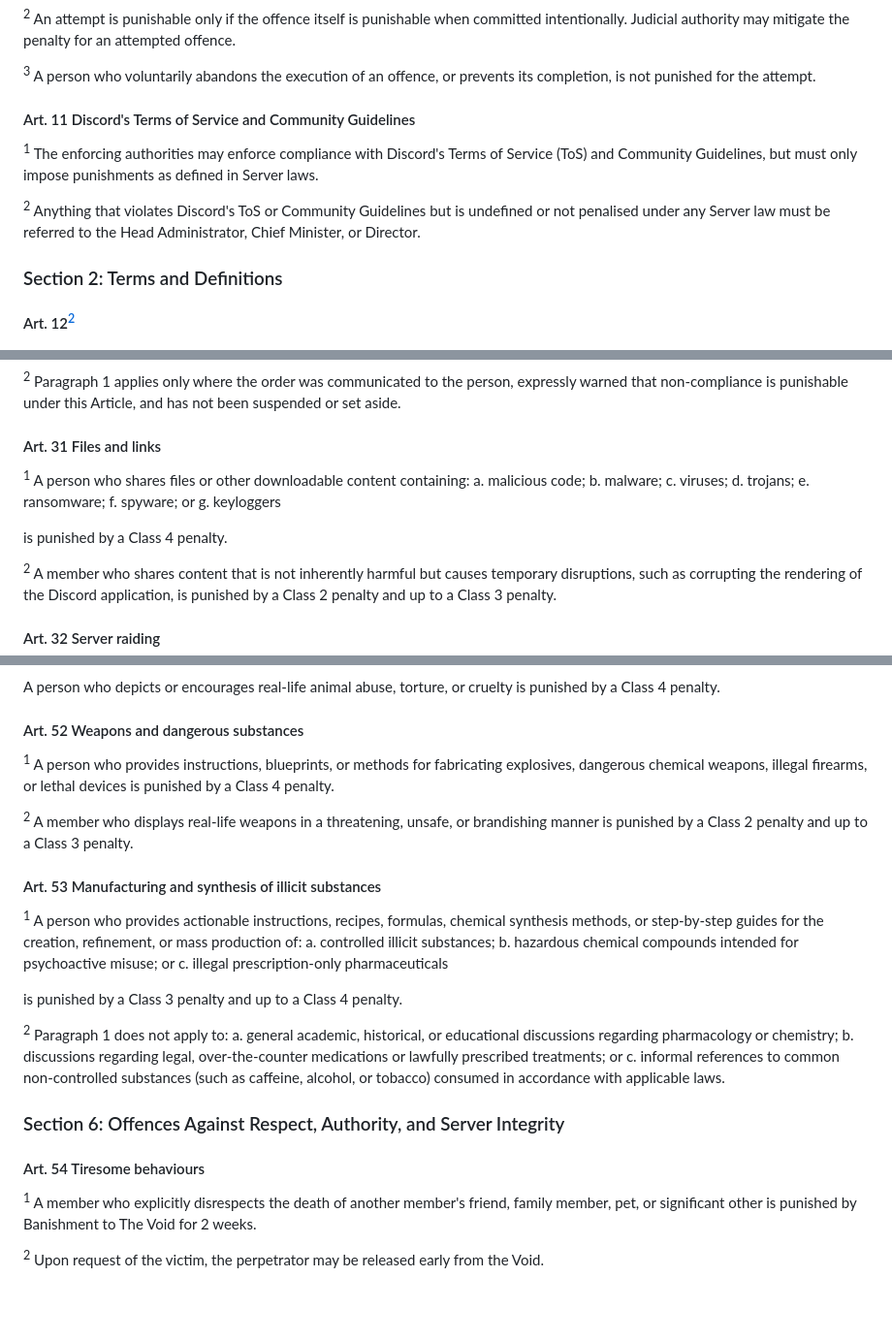
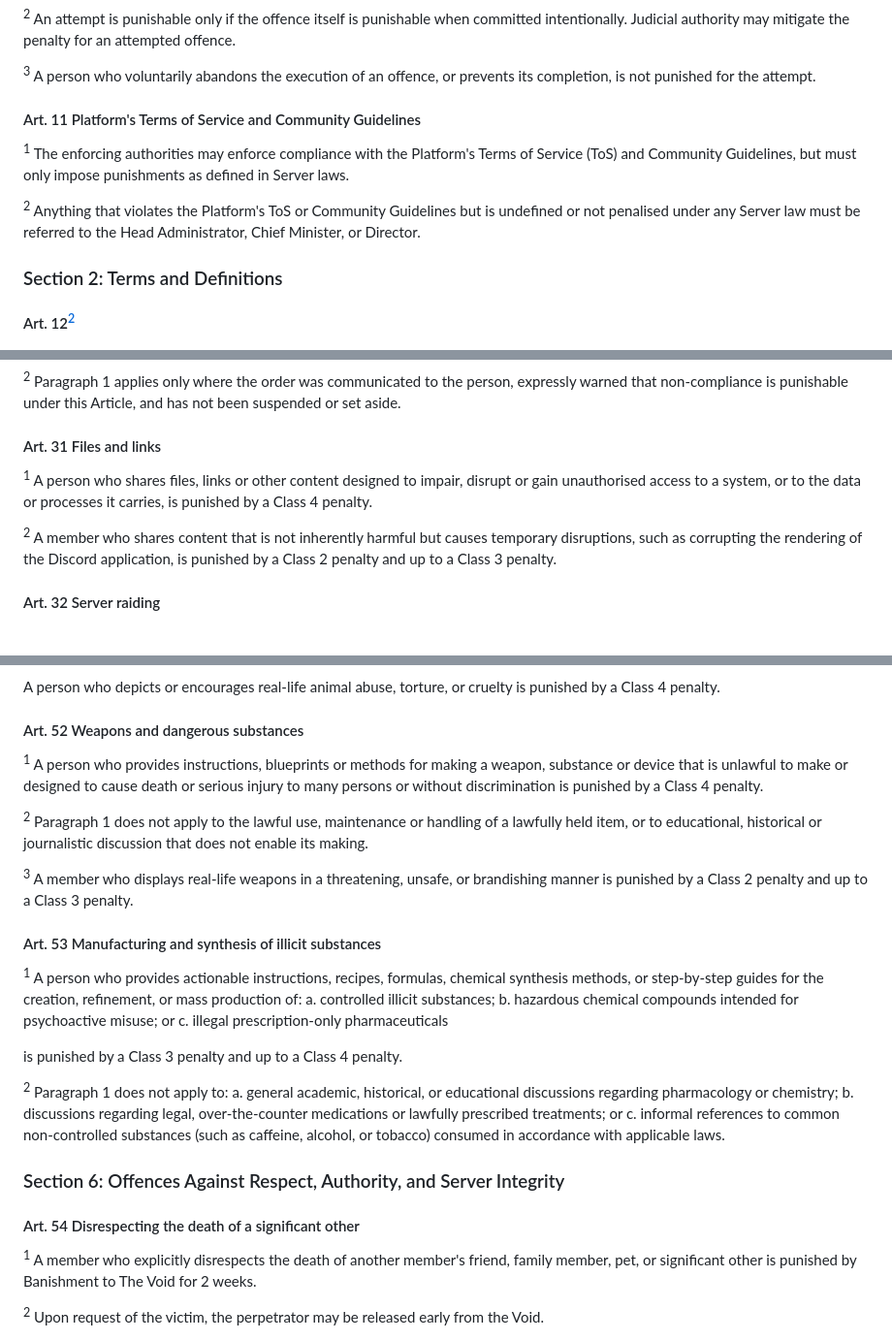
Before and after one commit to Nirleka-Studio/discord-lex, a Markdown page: sr/3-penal/310-penal-code.md, 3 parts joined by grey strips. Shown at 97% size. Rendered like a GitHub page; blank space fills up the shorter version.

Commit message:
amend(SR 310): refining

```diff
--- a/sr/3-penal/310-penal-code.md
+++ b/sr/3-penal/310-penal-code.md
@@ -71,10 +71,10 @@ A person acts lawfully if their conduct is required or authorised by law, even i
 
 <sup>3</sup> A person who voluntarily abandons the execution of an offence, or prevents its completion, is not punished for the attempt.
 
-#### Art. 11 Discord's Terms of Service and Community Guidelines
-<sup>1</sup> The enforcing authorities may enforce compliance with Discord's Terms of Service (ToS) and Community Guidelines, but must only impose punishments as defined in Server laws.
+#### Art. 11 Platform's Terms of Service and Community Guidelines
+<sup>1</sup> The enforcing authorities may enforce compliance with the Platform's Terms of Service (ToS) and Community Guidelines, but must only impose punishments as defined in Server laws.
 
-<sup>2</sup> Anything that violates Discord's ToS or Community Guidelines but is undefined or not penalised under any Server law must be referred to the Head Administrator, Chief Minister, or Director.
+<sup>2</sup> Anything that violates the Platform's ToS or Community Guidelines but is undefined or not penalised under any Server law must be referred to the Head Administrator, Chief Minister, or Director.
 
 ### Section 2: Terms and Definitions
 
@@ -217,16 +217,7 @@ is punished by a Class 3 penalty and up to a Class 4 penalty.
 <sup>2</sup> Paragraph 1 applies only where the order was communicated to the person, expressly warned that non-compliance is punishable under this Article, and has not been suspended or set aside.
 
 #### Art. 31 Files and links
-<sup>1</sup> A person who shares files or other downloadable content containing:
-a. malicious code;
-b. malware;
-c. viruses;
-d. trojans;
-e. ransomware;
-f. spyware; or
-g. keyloggers
-
-is punished by a Class 4 penalty.
+<sup>1</sup> A person who shares files, links or other content designed to impair, disrupt or gain unauthorised access to a system, or to the data or processes it carries, is punished by a Class 4 penalty.
 
 <sup>2</sup> A member who shares content that is not inherently harmful but causes temporary disruptions, such as corrupting the rendering of the Discord application, is punished by a Class 2 penalty and up to a Class 3 penalty.
 
@@ -360,9 +351,11 @@ A person who discredits support institutions or intentionally prevents, obstruct
 A person who depicts or encourages real-life animal abuse, torture, or cruelty is punished by a Class 4 penalty.
 
 #### Art. 52 Weapons and dangerous substances
-<sup>1</sup> A person who provides instructions, blueprints, or methods for fabricating explosives, dangerous chemical weapons, illegal firearms, or lethal devices is punished by a Class 4 penalty.
+<sup>1</sup> A person who provides instructions, blueprints or methods for making a weapon, substance or device that is unlawful to make or designed to cause death or serious injury to many persons or without discrimination is punished by a Class 4 penalty.
 
-<sup>2</sup> A member who displays real-life weapons in a threatening, unsafe, or brandishing manner is punished by a Class 2 penalty and up to a Class 3 penalty.
+<sup>2</sup> Paragraph 1 does not apply to the lawful use, maintenance or handling of a lawfully held item, or to educational, historical or journalistic discussion that does not enable its making.
+
+<sup>3</sup> A member who displays real-life weapons in a threatening, unsafe, or brandishing manner is punished by a Class 2 penalty and up to a Class 3 penalty.
 
 #### Art. 53 Manufacturing and synthesis of illicit substances
 <sup>1</sup> A person who provides actionable instructions, recipes, formulas, chemical synthesis methods, or step-by-step guides for the creation, refinement, or mass production of:
@@ -379,7 +372,7 @@ c. informal references to common non-controlled substances (such as caffeine, al
 
 ### Section 6: Offences Against Respect, Authority, and Server Integrity
 
-#### Art. 54 Tiresome behaviours
+#### Art. 54 Disrespecting the death of a significant other
 <sup>1</sup> A member who explicitly disrespects the death of another member's friend, family member, pet, or significant other is punished by Banishment to The Void for 2 weeks.
 
 <sup>2</sup> Upon request of the victim, the perpetrator may be released early from the Void.
```
Also changed, not shown: other parts of sr/3-penal/310-penal-code.md (+3 -3 lines).
